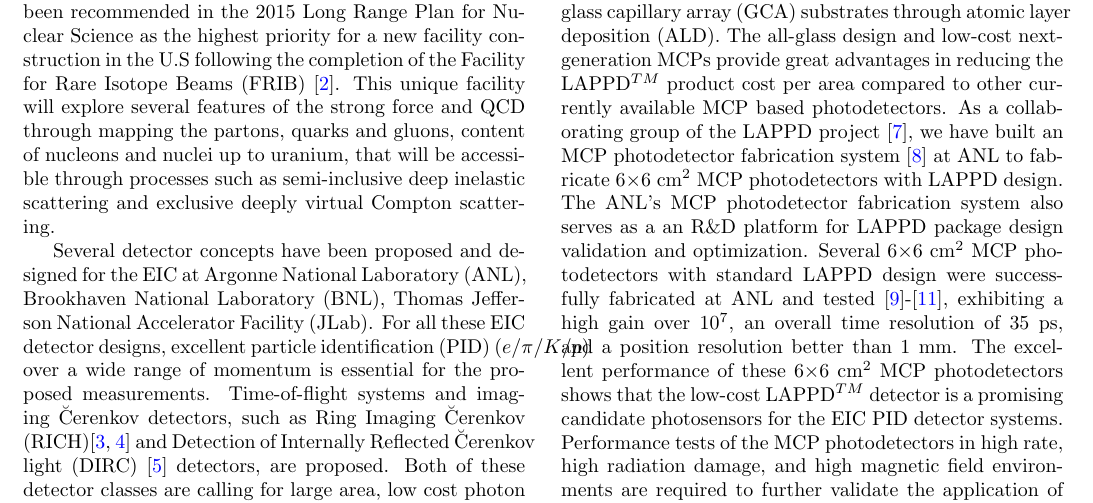
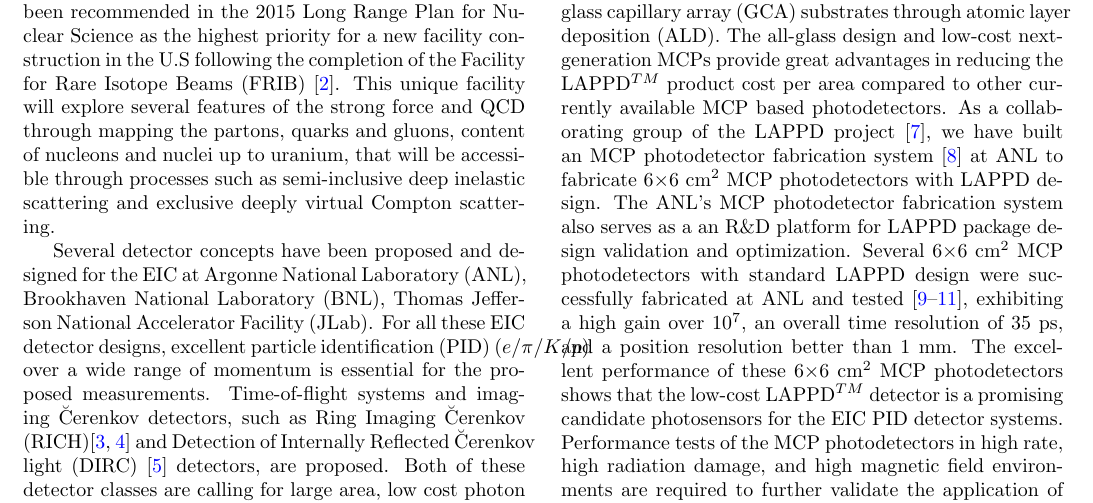
Before and after one commit to Hattawy/MCP-PMTs_publications, a LaTeX paper (NDIP17-paper/MCP_PMTs_ANL.tex): part of page 1 of 5, cut so that both start at the same text. Compiled offline with pdfLaTeX.

Commit message:
update the citing for mutiple references

```diff
--- a/NDIP17-paper/MCP_PMTs_ANL.tex
+++ b/NDIP17-paper/MCP_PMTs_ANL.tex
@@ -7,6 +7,8 @@
 \providecommand{\keywords}[1]{\textbf{\textit{Index terms---}} #1}
 \hypersetup{colorlinks=true, urlcolor=blue, citecolor=blue}
 \usepackage[displaymath]{lineno}
+\usepackage{natbib}
+\biboptions{sort&compress}
 
 %\linenumbers
 %\linespread{2.5}
@@ -83,7 +85,7 @@ based photodetectors. As a collaborating group of the LAPPD project
 LAPPD design. The ANL's MCP photodetector fabrication system also serves as a
 an R{\&}D platform for LAPPD package design validation and optimization.
 Several 6$\times$6~cm$^2$ MCP photodetectors with standard LAPPD design were
-successfully fabricated at ANL and tested \cite{ANL-MCPs}-\cite{Wang-MCPs2},
+successfully fabricated at ANL and tested \cite{ANL-MCPs,Wang-MCPs,Wang-MCPs2},
 exhibiting a high gain over 10$^7$, an overall time resolution of 35 ps, and a
 position resolution better than 1~mm. The excellent performance of these
 6$\times$6~cm$^2$ MCP photodetectors shows that the low-cost LAPPD$^{TM}$
```
Also changed, not shown: NDIP17-paper/MCP_PMTs_ANL.pdf.
